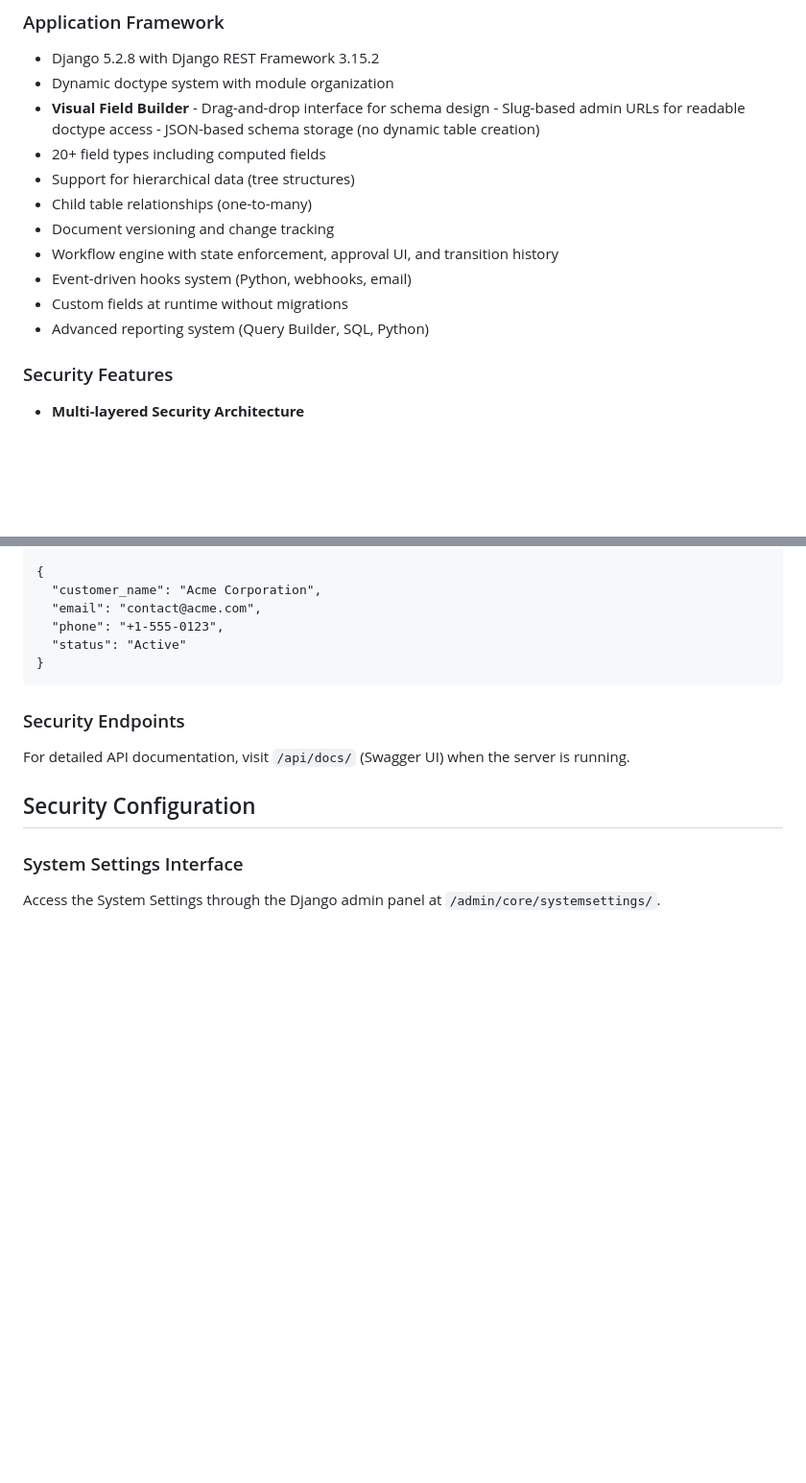
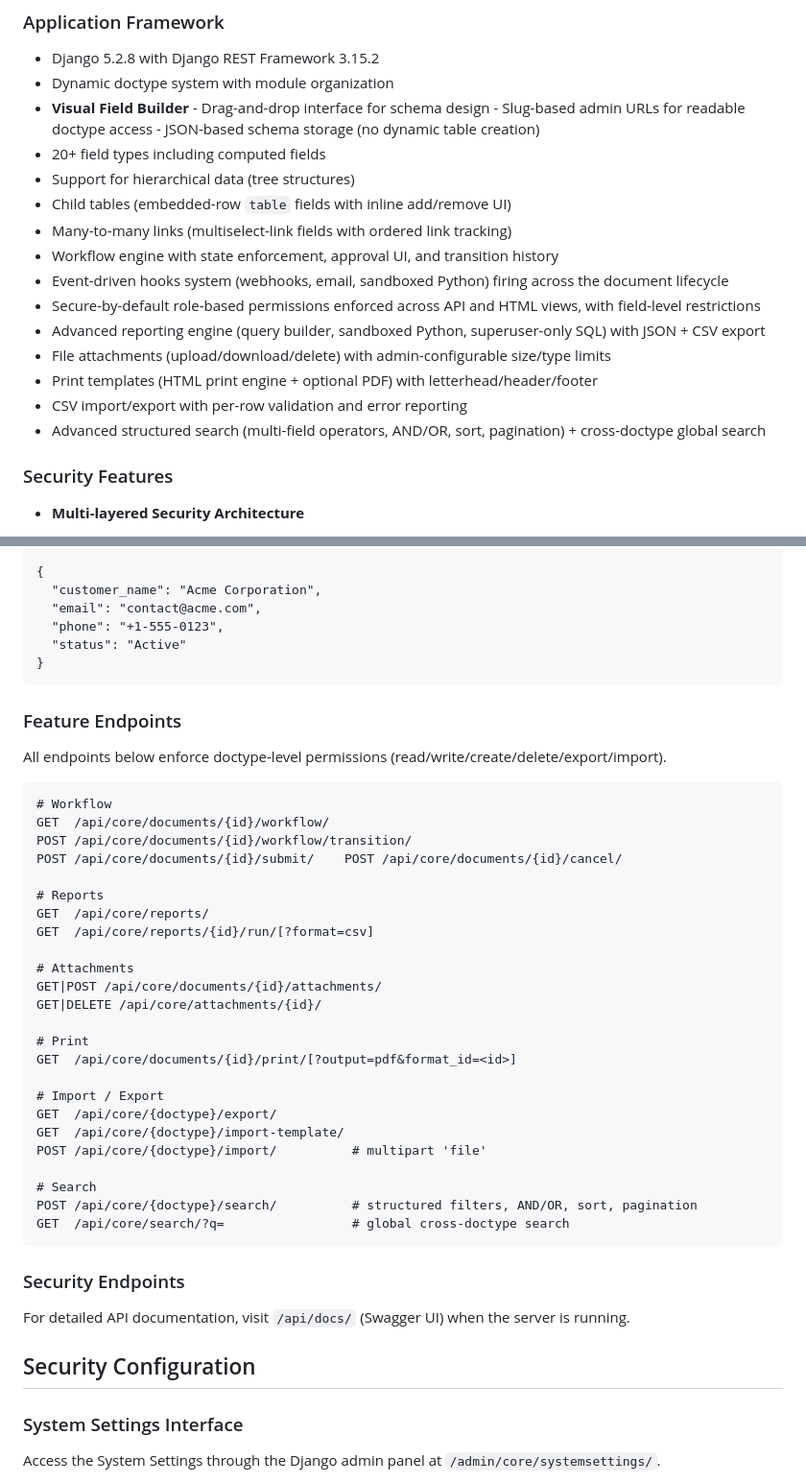
Before and after one commit to Shidhartha-turzo/doctype, a Markdown page: README.md, 2 parts joined by grey strips. Shown at 96% size. GitHub-like rendering; blank space fills up the shorter version.

Commit message:
Update README for new engine features
Document permissions, hooks, reports, attachments, print, import/export,
search, child tables, and many-to-many in Key Features, and add a Feature
Endpoints section to the API docs.

Co-Authored-By: Claude Opus 4.8 <noreply@anthropic.com>

````diff
--- a/README.md
+++ b/README.md
@@ -37,12 +37,16 @@ The Doctype Engine is an enterprise-grade framework that combines the flexibilit
 - **Visual Field Builder** - Drag-and-drop interface for schema design - Slug-based admin URLs for readable doctype access - JSON-based schema storage (no dynamic table creation)
 - 20+ field types including computed fields
 - Support for hierarchical data (tree structures)
-- Child table relationships (one-to-many)
-- Document versioning and change tracking
+- Child tables (embedded-row `table` fields with inline add/remove UI)
+- Many-to-many links (multiselect-link fields with ordered link tracking)
 - Workflow engine with state enforcement, approval UI, and transition history
-- Event-driven hooks system (Python, webhooks, email)
-- Custom fields at runtime without migrations
-- Advanced reporting system (Query Builder, SQL, Python)
+- Event-driven hooks system (webhooks, email, sandboxed Python) firing across the document lifecycle
+- Secure-by-default role-based permissions enforced across API and HTML views, with field-level restrictions
+- Advanced reporting engine (query builder, sandboxed Python, superuser-only SQL) with JSON + CSV export
+- File attachments (upload/download/delete) with admin-configurable size/type limits
+- Print templates (HTML print engine + optional PDF) with letterhead/header/footer
+- CSV import/export with per-row validation and error reporting
+- Advanced structured search (multi-field operators, AND/OR, sort, pagination) + cross-doctype global search
 
 ### Security Features
 - **Multi-layered Security Architecture**
@@ -667,6 +671,37 @@ Content-Type: application/json
 }
 ```
 
+### Feature Endpoints
+
+All endpoints below enforce doctype-level permissions (read/write/create/delete/export/import).
+
+```http
+# Workflow
+GET  /api/core/documents/{id}/workflow/
+POST /api/core/documents/{id}/workflow/transition/
+POST /api/core/documents/{id}/submit/    POST /api/core/documents/{id}/cancel/
+
+# Reports
+GET  /api/core/reports/
+GET  /api/core/reports/{id}/run/[?format=csv]
+
+# Attachments
+GET|POST /api/core/documents/{id}/attachments/
+GET|DELETE /api/core/attachments/{id}/
+
+# Print
+GET  /api/core/documents/{id}/print/[?output=pdf&format_id=<id>]
+
+# Import / Export
+GET  /api/core/{doctype}/export/
+GET  /api/core/{doctype}/import-template/
+POST /api/core/{doctype}/import/          # multipart 'file'
+
+# Search
+POST /api/core/{doctype}/search/          # structured filters, AND/OR, sort, pagination
+GET  /api/core/search/?q=                 # global cross-doctype search
+```
+
 ### Security Endpoints
 
 For detailed API documentation, visit `/api/docs/` (Swagger UI) when the server is running.
````
